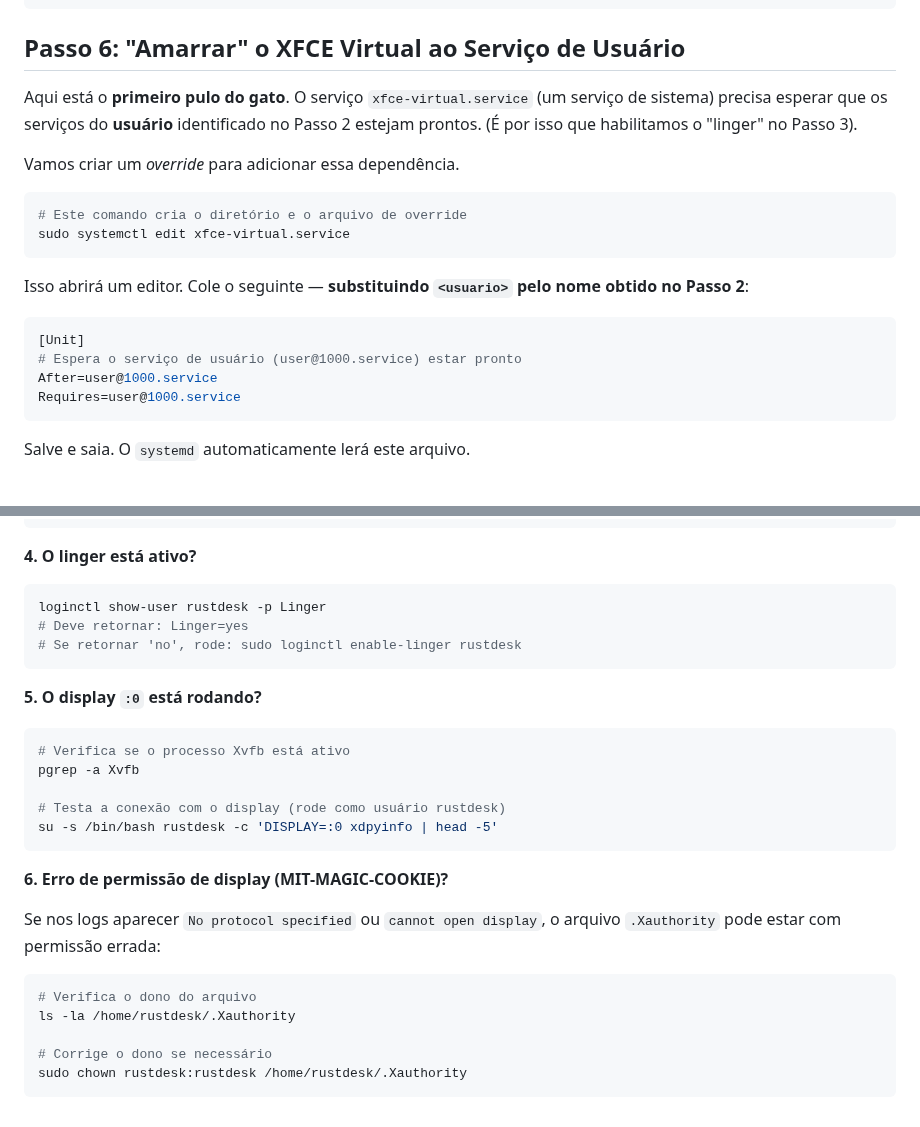
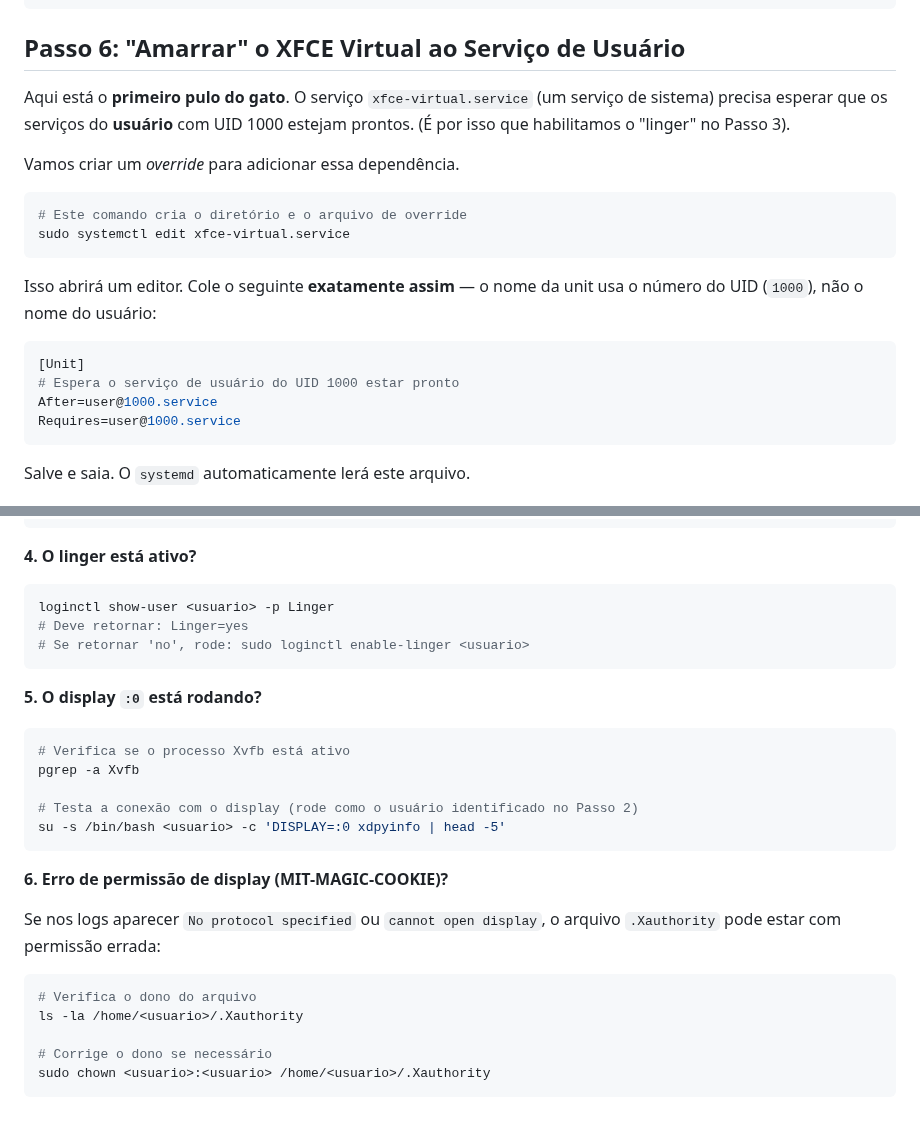
Before and after one commit to CaTeIM/DIY, a Markdown page: rustdesk_headless_debian.md, 2 parts joined by grey strips. Drawn GitHub-style.

Commit message:
docs(rustdesk-headless): replace remaining user references with generic placeholders
- replaced hardcoded 'rustdesk' user with '<usuario>' throughout the troubleshooting section
- corrected unit override instructions to clarify that the systemd unit name uses the uid number directly instead of the username

````diff
--- a/rustdesk_headless_debian.md
+++ b/rustdesk_headless_debian.md
@@ -155,7 +155,7 @@ WantedBy=multi-user.target
 
 ## Passo 6: "Amarrar" o XFCE Virtual ao Serviço de Usuário
 
-Aqui está o **primeiro pulo do gato**. O serviço `xfce-virtual.service` (um serviço de sistema) precisa esperar que os serviços do **usuário** identificado no Passo 2 estejam prontos. (É por isso que habilitamos o "linger" no Passo 3).
+Aqui está o **primeiro pulo do gato**. O serviço `xfce-virtual.service` (um serviço de sistema) precisa esperar que os serviços do **usuário** com UID 1000 estejam prontos. (É por isso que habilitamos o "linger" no Passo 3).
 
 Vamos criar um _override_ para adicionar essa dependência.
 ```bash
@@ -163,10 +163,10 @@ Vamos criar um _override_ para adicionar essa dependência.
 sudo systemctl edit xfce-virtual.service
 ```
 
-Isso abrirá um editor. Cole o seguinte — **substituindo `<usuario>` pelo nome obtido no Passo 2**:
+Isso abrirá um editor. Cole o seguinte **exatamente assim** — o nome da unit usa o número do UID (`1000`), não o nome do usuário:
 ```ini
 [Unit]
-# Espera o serviço de usuário (user@1000.service) estar pronto
+# Espera o serviço de usuário do UID 1000 estar pronto
 After=user@1000.service
 Requires=user@1000.service
 ```
@@ -260,9 +260,9 @@ journalctl -u rustdesk.service -n 50
 **4. O linger está ativo?**
 
 ```bash
-loginctl show-user rustdesk -p Linger
+loginctl show-user <usuario> -p Linger
 # Deve retornar: Linger=yes
-# Se retornar 'no', rode: sudo loginctl enable-linger rustdesk
+# Se retornar 'no', rode: sudo loginctl enable-linger <usuario>
 ```
 
 **5. O display `:0` está rodando?**
@@ -271,8 +271,8 @@ loginctl show-user rustdesk -p Linger
 # Verifica se o processo Xvfb está ativo
 pgrep -a Xvfb
 
-# Testa a conexão com o display (rode como usuário rustdesk)
-su -s /bin/bash rustdesk -c 'DISPLAY=:0 xdpyinfo | head -5'
+# Testa a conexão com o display (rode como o usuário identificado no Passo 2)
+su -s /bin/bash <usuario> -c 'DISPLAY=:0 xdpyinfo | head -5'
 ```
 
 **6. Erro de permissão de display (MIT-MAGIC-COOKIE)?**
@@ -281,8 +281,8 @@ Se nos logs aparecer `No protocol specified` ou `cannot open display`, o arquivo
 
 ```bash
 # Verifica o dono do arquivo
-ls -la /home/rustdesk/.Xauthority
+ls -la /home/<usuario>/.Xauthority
 
 # Corrige o dono se necessário
-sudo chown rustdesk:rustdesk /home/rustdesk/.Xauthority
+sudo chown <usuario>:<usuario> /home/<usuario>/.Xauthority
 ```
````
